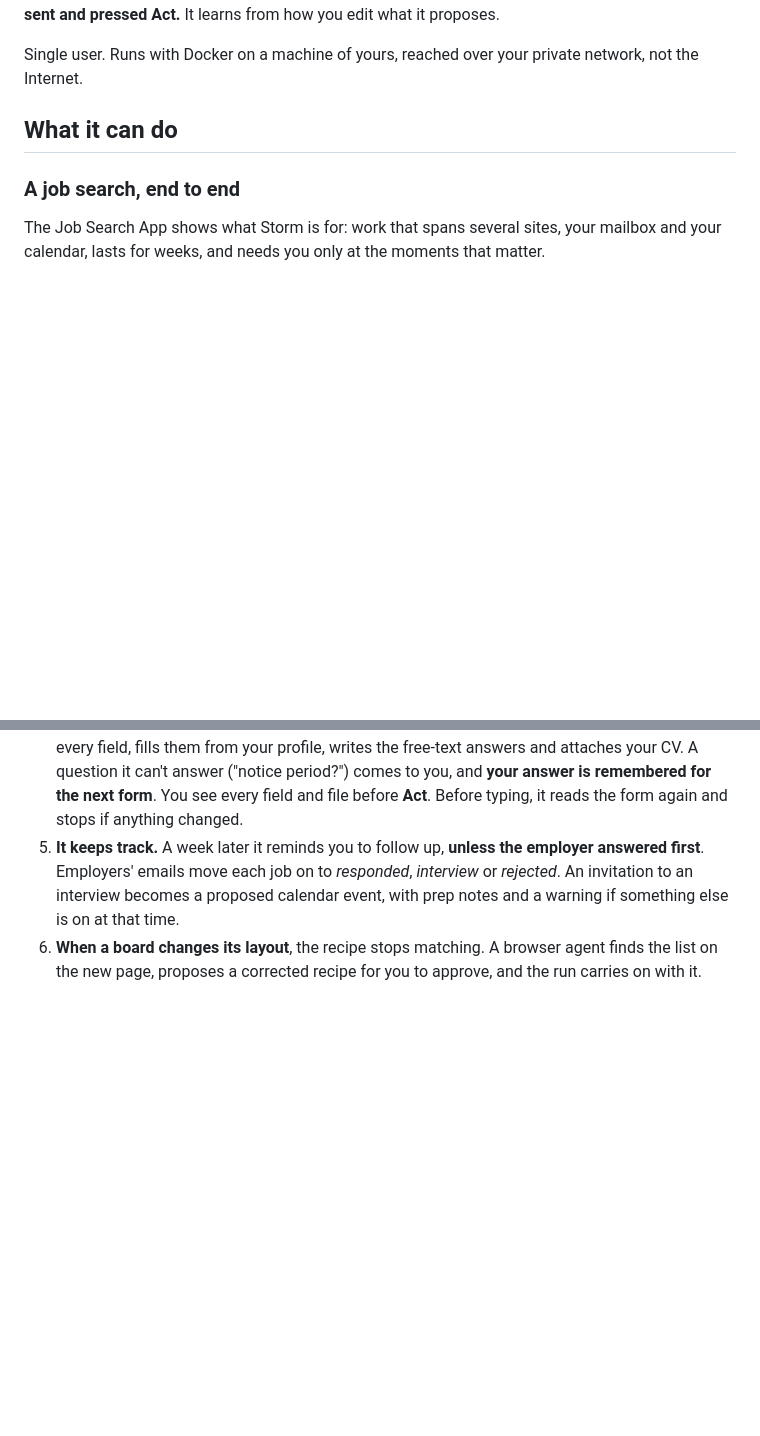
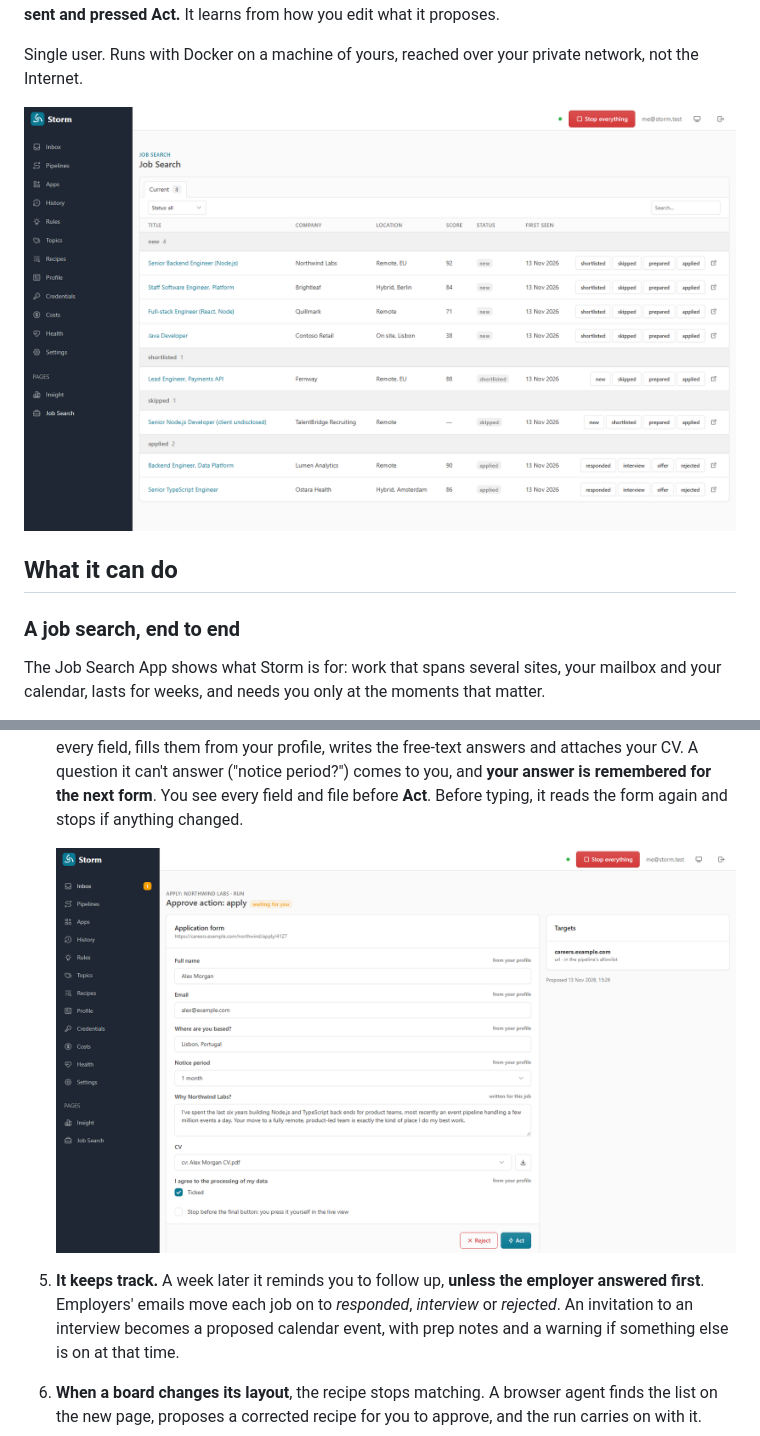
Before and after one commit to realentity/realentity-storm, a Markdown page: README.md, 2 parts joined by grey strips. Drawn GitHub-style; pictures changed too: docs/images/application-gate.png (added), docs/images/job-search.png (added); blank space fills up the shorter version.

Commit message:
docs: two screenshots in the README (the Job Search list and an application form at its gate), made with made-up data (#20)

```diff
--- a/README.md
+++ b/README.md
@@ -12,6 +12,8 @@ prepares replies, form entries, uploads and calendar events. **Nothing leaves th
 what will be sent and pressed Act.** It learns from how you edit what it proposes.
 
 Single user. Runs with Docker on a machine of yours, reached over your private network, not the Internet.
+
+![The Job Search App: postings scored against what you look for, grouped by where you are with each](docs/images/job-search.png)
 
 ## What it can do
 
@@ -31,6 +33,8 @@ weeks, and needs you only at the moments that matter.
    fills them from your profile, writes the free-text answers and attaches your CV. A question it can't answer
    ("notice period?") comes to you, and **your answer is remembered for the next form**. You see every field and
    file before **Act**. Before typing, it reads the form again and stops if anything changed.
+
+   ![An application form at its gate: each field with where its value came from, the CV attached, Act or Reject](docs/images/application-gate.png)
 5. **It keeps track.** A week later it reminds you to follow up, **unless the employer answered first**. Employers'
    emails move each job on to *responded*, *interview* or *rejected*. An invitation to an interview becomes a
    proposed calendar event, with prep notes and a warning if something else is on at that time.
```
